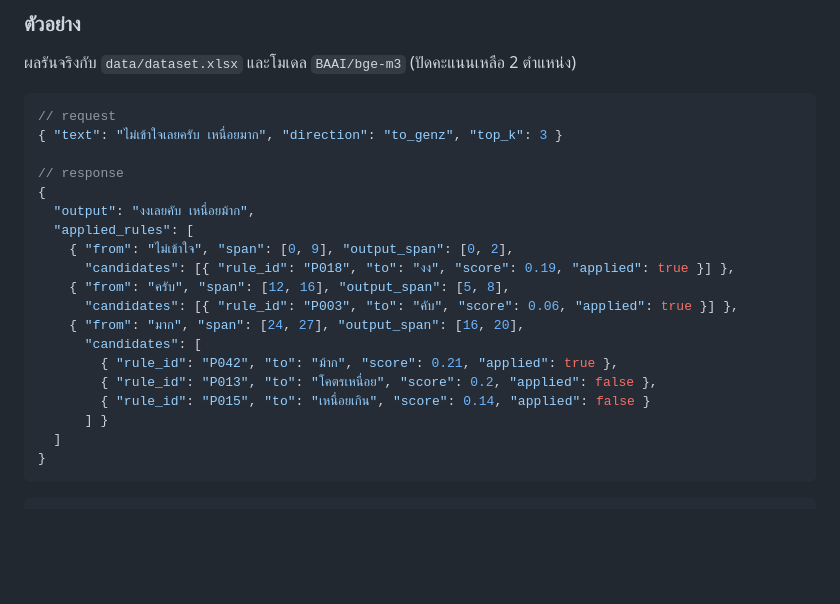
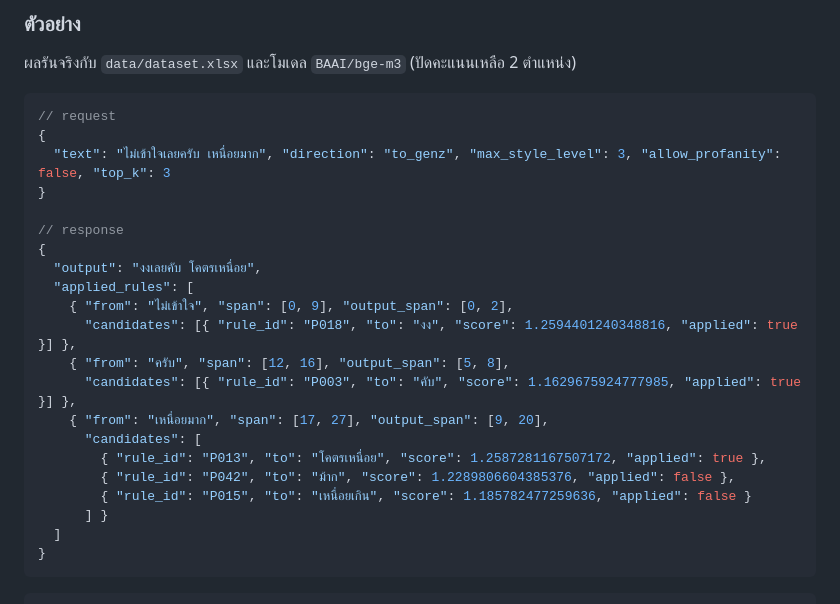
Before and after one commit to Telnwza/Z-ba-malAI, a Markdown page: README.md, the part around the change. GitHub-like rendering; blank space fills up the shorter version.

Commit message:
fix: example request and response

````diff
--- a/README.md
+++ b/README.md
@@ -112,21 +112,23 @@ python -m pip install pip-system-certs
 
 ```json
 // request
-{ "text": "ไม่เข้าใจเลยครับ เหนื่อยมาก", "direction": "to_genz", "top_k": 3 }
+{
+  "text": "ไม่เข้าใจเลยครับ เหนื่อยมาก", "direction": "to_genz", "max_style_level": 3, "allow_profanity": false, "top_k": 3
+}
 
 // response
 {
-  "output": "งงเลยคับ เหนื่อยม้าก",
+  "output": "งงเลยคับ โคตรเหนื่อย",
   "applied_rules": [
     { "from": "ไม่เข้าใจ", "span": [0, 9], "output_span": [0, 2],
-      "candidates": [{ "rule_id": "P018", "to": "งง", "score": 0.19, "applied": true }] },
+      "candidates": [{ "rule_id": "P018", "to": "งง", "score": 1.2594401240348816, "applied": true }] },
     { "from": "ครับ", "span": [12, 16], "output_span": [5, 8],
-      "candidates": [{ "rule_id": "P003", "to": "คับ", "score": 0.06, "applied": true }] },
-    { "from": "มาก", "span": [24, 27], "output_span": [16, 20],
+      "candidates": [{ "rule_id": "P003", "to": "คับ", "score": 1.1629675924777985, "applied": true }] },
+    { "from": "เหนื่อยมาก", "span": [17, 27], "output_span": [9, 20],
       "candidates": [
-        { "rule_id": "P042", "to": "ม้าก", "score": 0.21, "applied": true },
-        { "rule_id": "P013", "to": "โคตรเหนื่อย", "score": 0.2, "applied": false },
-        { "rule_id": "P015", "to": "เหนื่อยเกิน", "score": 0.14, "applied": false }
+        { "rule_id": "P013", "to": "โคตรเหนื่อย", "score": 1.2587281167507172, "applied": true },
+        { "rule_id": "P042", "to": "ม้าก", "score": 1.2289806604385376, "applied": false },
+        { "rule_id": "P015", "to": "เหนื่อยเกิน", "score": 1.185782477259636, "applied": false }
       ] }
   ]
 }
````
